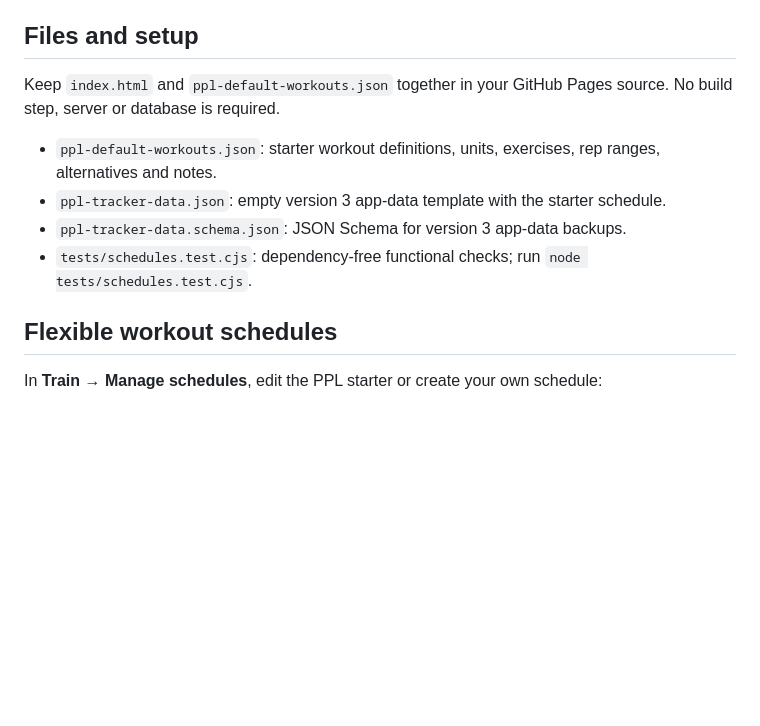
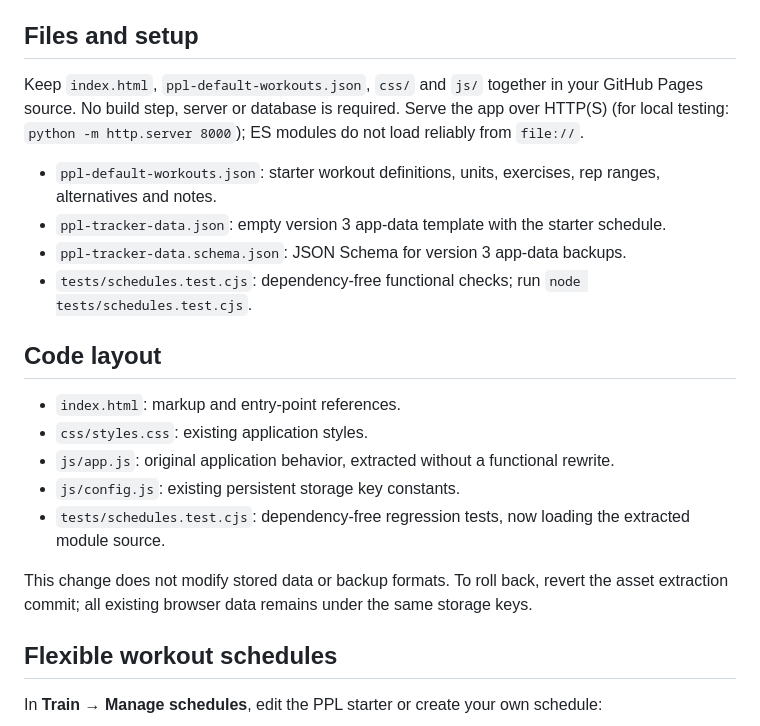
Before and after one commit to mshelio/gym-tracker, a Markdown page: README.md, the part around the change. GitHub-like rendering; blank space fills up the shorter version.

Commit message:
docs(GT-01): explain modules, local serving and rollback

```diff
--- a/README.md
+++ b/README.md
@@ -4,12 +4,22 @@ A modern, mobile-friendly workout journal for GitHub Pages. PPL is the starter s
 
 ## Files and setup
 
-Keep `index.html` and `ppl-default-workouts.json` together in your GitHub Pages source. No build step, server or database is required.
+Keep `index.html`, `ppl-default-workouts.json`, `css/` and `js/` together in your GitHub Pages source. No build step, server or database is required. Serve the app over HTTP(S) (for local testing: `python -m http.server 8000`); ES modules do not load reliably from `file://`.
 
 - `ppl-default-workouts.json`: starter workout definitions, units, exercises, rep ranges, alternatives and notes.
 - `ppl-tracker-data.json`: empty version 3 app-data template with the starter schedule.
 - `ppl-tracker-data.schema.json`: JSON Schema for version 3 app-data backups.
 - `tests/schedules.test.cjs`: dependency-free functional checks; run `node tests/schedules.test.cjs`.
+
+## Code layout
+
+- `index.html`: markup and entry-point references.
+- `css/styles.css`: existing application styles.
+- `js/app.js`: original application behavior, extracted without a functional rewrite.
+- `js/config.js`: existing persistent storage key constants.
+- `tests/schedules.test.cjs`: dependency-free regression tests, now loading the extracted module source.
+
+This change does not modify stored data or backup formats. To roll back, revert the asset extraction commit; all existing browser data remains under the same storage keys.
 
 ## Flexible workout schedules
 
```
